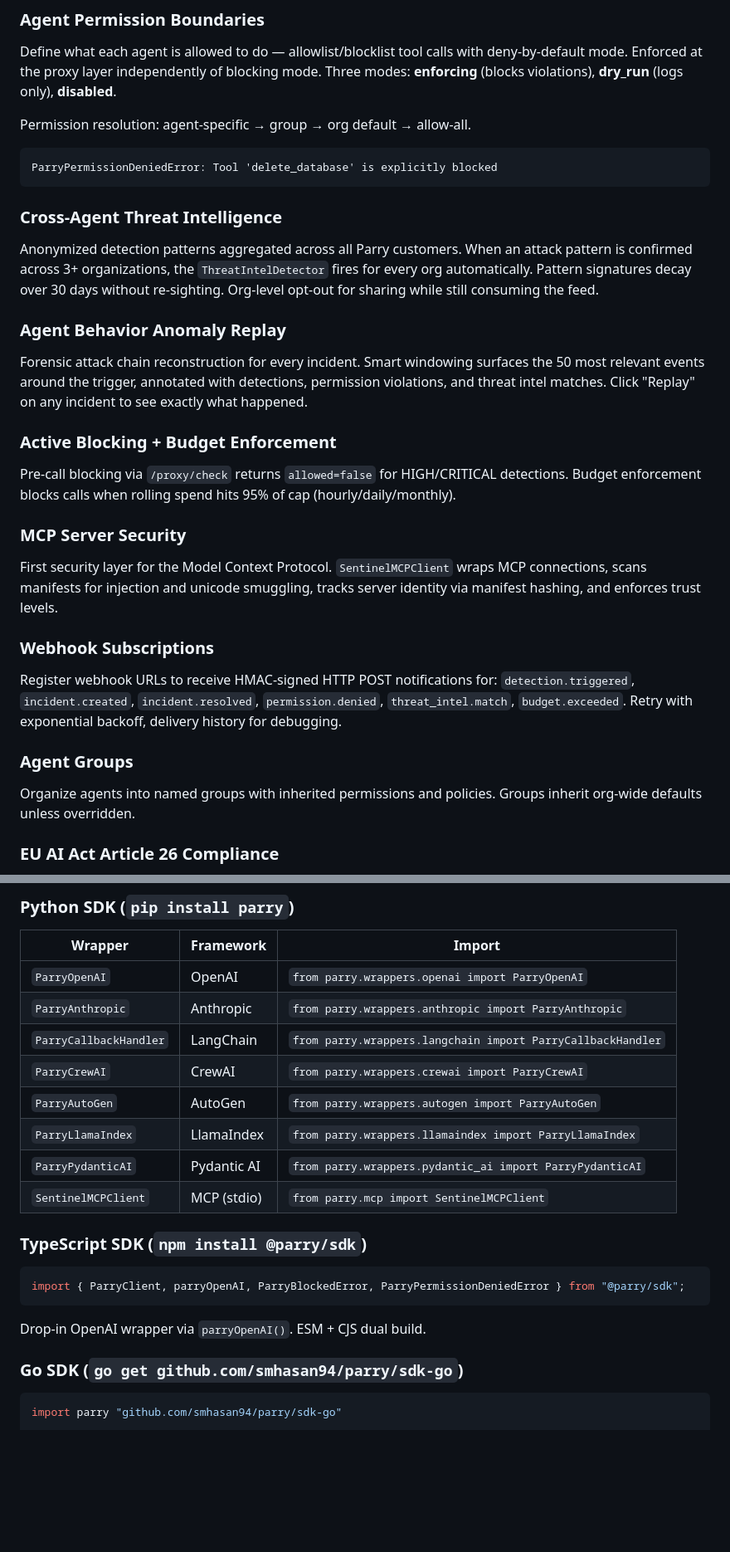
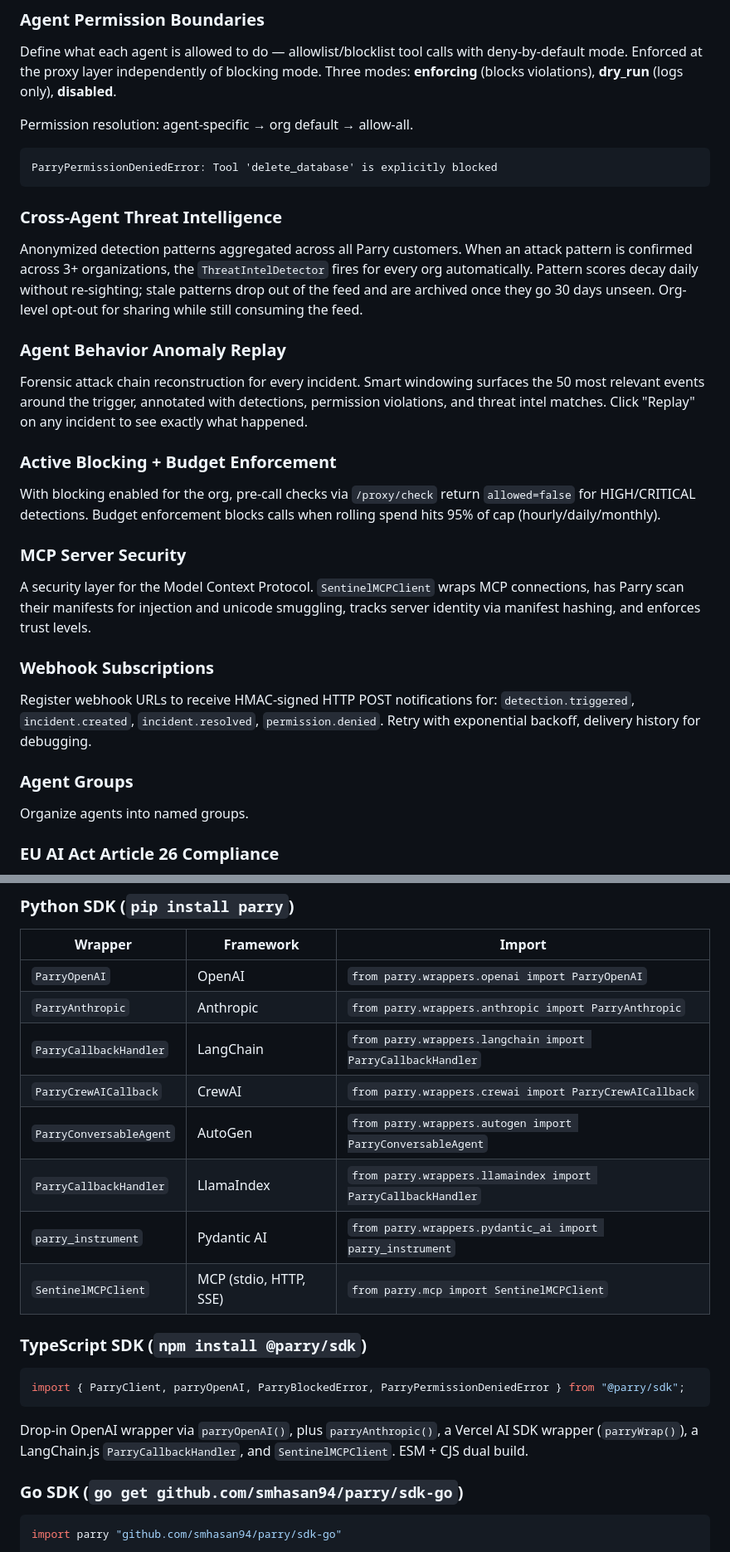
Before and after one commit to smhasan94/parry, a Markdown page: README.md, 2 parts joined by grey strips. Shown at 83% size. Rendered like a GitHub page; blank space fills up the shorter version.

````diff
--- a/README.md
+++ b/README.md
@@ -90,7 +91,7 @@ Unrecognized apps are kept as probe events for triage but never enter the regist
 
 Define what each agent is allowed to do — allowlist/blocklist tool calls with deny-by-default mode. Enforced at the proxy layer independently of blocking mode. Three modes: **enforcing** (blocks violations), **dry_run** (logs only), **disabled**.
 
-Permission resolution: agent-specific → group → org default → allow-all.
+Permission resolution: agent-specific → org default → allow-all.
 
 ```
 ParryPermissionDeniedError: Tool 'delete_database' is explicitly blocked
@@ -98,7 +99,7 @@ ParryPermissionDeniedError: Tool 'delete_database' is explicitly blocked
 
 ### Cross-Agent Threat Intelligence
 
-Anonymized detection patterns aggregated across all Parry customers. When an attack pattern is confirmed across 3+ organizations, the `ThreatIntelDetector` fires for every org automatically. Pattern signatures decay over 30 days without re-sighting. Org-level opt-out for sharing while still consuming the feed.
+Anonymized detection patterns aggregated across all Parry customers. When an attack pattern is confirmed across 3+ organizations, the `ThreatIntelDetector` fires for every org automatically. Pattern scores decay daily without re-sighting; stale patterns drop out of the feed and are archived once they go 30 days unseen. Org-level opt-out for sharing while still consuming the feed.
 
 ### Agent Behavior Anomaly Replay
 
@@ -106,19 +107,19 @@ Forensic attack chain reconstruction for every incident. Smart windowing surface
 
 ### Active Blocking + Budget Enforcement
 
-Pre-call blocking via `/proxy/check` returns `allowed=false` for HIGH/CRITICAL detections. Budget enforcement blocks calls when rolling spend hits 95% of cap (hourly/daily/monthly).
+With blocking enabled for the org, pre-call checks via `/proxy/check` return `allowed=false` for HIGH/CRITICAL detections. Budget enforcement blocks calls when rolling spend hits 95% of cap (hourly/daily/monthly).
 
 ### MCP Server Security
 
-First security layer for the Model Context Protocol. `SentinelMCPClient` wraps MCP connections, scans manifests for injection and unicode smuggling, tracks server identity via manifest hashing, and enforces trust levels.
+A security layer for the Model Context Protocol. `SentinelMCPClient` wraps MCP connections, has Parry scan their manifests for injection and unicode smuggling, tracks server identity via manifest hashing, and enforces trust levels.
 
 ### Webhook Subscriptions
 
-Register webhook URLs to receive HMAC-signed HTTP POST notifications for: `detection.triggered`, `incident.created`, `incident.resolved`, `permission.denied`, `threat_intel.match`, `budget.exceeded`. Retry with exponential backoff, delivery history for debugging.
+Register webhook URLs to receive HMAC-signed HTTP POST notifications for: `detection.triggered`, `incident.created`, `incident.resolved`, `permission.denied`. Retry with exponential backoff, delivery history for debugging.
 
 ### Agent Groups
 
-Organize agents into named groups with inherited permissions and policies. Groups inherit org-wide defaults unless overridden.
+Organize agents into named groups.
 
 ### EU AI Act Article 26 Compliance
 
@@ -205,11 +206,11 @@ Full event timeline replay, three-mode response scanning (off/redact/block), com
 | `ParryOpenAI` | OpenAI | `from parry.wrappers.openai import ParryOpenAI` |
 | `ParryAnthropic` | Anthropic | `from parry.wrappers.anthropic import ParryAnthropic` |
 | `ParryCallbackHandler` | LangChain | `from parry.wrappers.langchain import ParryCallbackHandler` |
-| `ParryCrewAI` | CrewAI | `from parry.wrappers.crewai import ParryCrewAI` |
-| `ParryAutoGen` | AutoGen | `from parry.wrappers.autogen import ParryAutoGen` |
-| `ParryLlamaIndex` | LlamaIndex | `from parry.wrappers.llamaindex import ParryLlamaIndex` |
-| `ParryPydanticAI` | Pydantic AI | `from parry.wrappers.pydantic_ai import ParryPydanticAI` |
-| `SentinelMCPClient` | MCP (stdio) | `from parry.mcp import SentinelMCPClient` |
+| `ParryCrewAICallback` | CrewAI | `from parry.wrappers.crewai import ParryCrewAICallback` |
+| `ParryConversableAgent` | AutoGen | `from parry.wrappers.autogen import ParryConversableAgent` |
+| `ParryCallbackHandler` | LlamaIndex | `from parry.wrappers.llamaindex import ParryCallbackHandler` |
+| `parry_instrument` | Pydantic AI | `from parry.wrappers.pydantic_ai import parry_instrument` |
+| `SentinelMCPClient` | MCP (stdio, HTTP, SSE) | `from parry.mcp import SentinelMCPClient` |
 
 ### TypeScript SDK (`npm install @parry/sdk`)
 
@@ -217,7 +218,7 @@ Full event timeline replay, three-mode response scanning (off/redact/block), com
 import { ParryClient, parryOpenAI, ParryBlockedError, ParryPermissionDeniedError } from "@parry/sdk";
 ```
 
-Drop-in OpenAI wrapper via `parryOpenAI()`. ESM + CJS dual build.
+Drop-in OpenAI wrapper via `parryOpenAI()`, plus `parryAnthropic()`, a Vercel AI SDK wrapper (`parryWrap()`), a LangChain.js `ParryCallbackHandler`, and `SentinelMCPClient`. ESM + CJS dual build.
 
 ### Go SDK (`go get github.com/smhasan94/parry/sdk-go`)
 
````
Also changed, not shown: other parts of README.md (+19 -18 lines), docs/user-guide/getting-started.md (+1 -1 lines).
